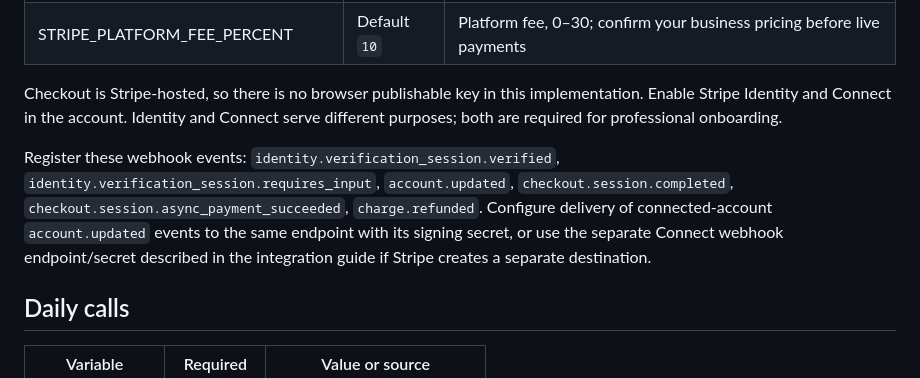
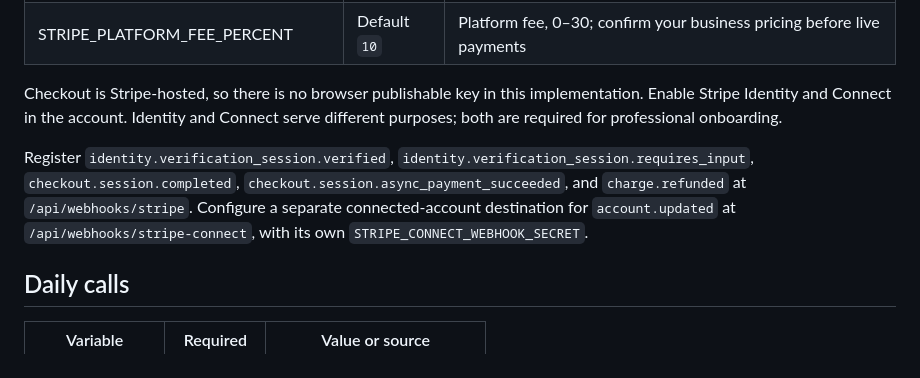
Before and after one commit to shahsmit2425/servicetones, a Markdown page: docs/ENVIRONMENT_VARIABLES.md, the part around the change. GitHub-like rendering.

Commit message:
Clarify separate Stripe Connect webhook configuration

```diff
--- a/docs/ENVIRONMENT_VARIABLES.md
+++ b/docs/ENVIRONMENT_VARIABLES.md
@@ -69,7 +69,7 @@ Use a distinct database per environment. Rate-limit keys are additionally prefix
 
 Checkout is Stripe-hosted, so there is no browser publishable key in this implementation. Enable Stripe Identity and Connect in the account. Identity and Connect serve different purposes; both are required for professional onboarding.
 
-Register these webhook events: `identity.verification_session.verified`, `identity.verification_session.requires_input`, `account.updated`, `checkout.session.completed`, `checkout.session.async_payment_succeeded`, `charge.refunded`. Configure delivery of connected-account `account.updated` events to the same endpoint with its signing secret, or use the separate Connect webhook endpoint/secret described in the integration guide if Stripe creates a separate destination.
+Register `identity.verification_session.verified`, `identity.verification_session.requires_input`, `checkout.session.completed`, `checkout.session.async_payment_succeeded`, and `charge.refunded` at `/api/webhooks/stripe`. Configure a separate connected-account destination for `account.updated` at `/api/webhooks/stripe-connect`, with its own `STRIPE_CONNECT_WEBHOOK_SECRET`.
 
 ## Daily calls
 
```
